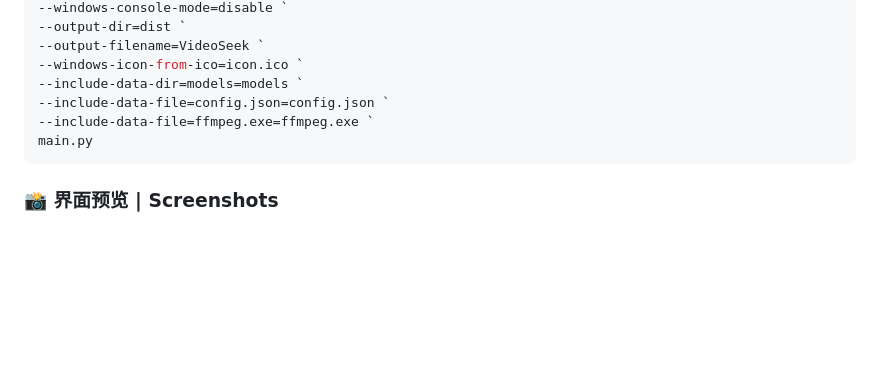
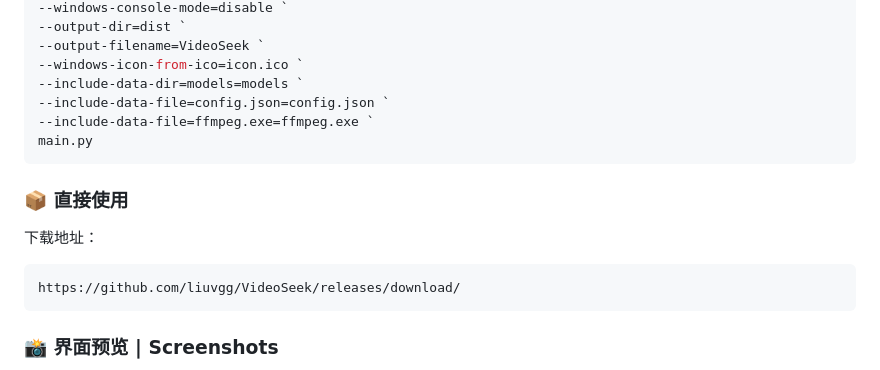
Before and after one commit to 6v17/VideoSeek, a Markdown page: README.md, the part around one of its changes. Drawn GitHub-style; blank space fills up the shorter version.

Commit message:
Update README with download link and images
Add download link and screenshots to README

````diff
--- a/README.md
+++ b/README.md
@@ -71,4 +71,9 @@ python -m nuitka --standalone `
 --include-data-file=ffmpeg.exe=ffmpeg.exe `
 main.py
 ```
+### 📦 直接使用
+下载地址：
+```
+https://github.com/liuvgg/VideoSeek/releases/download/
+```
 ### 📸 界面预览 | Screenshots
````
Also changed, not shown: other parts of README.md (+5 -3 lines).
